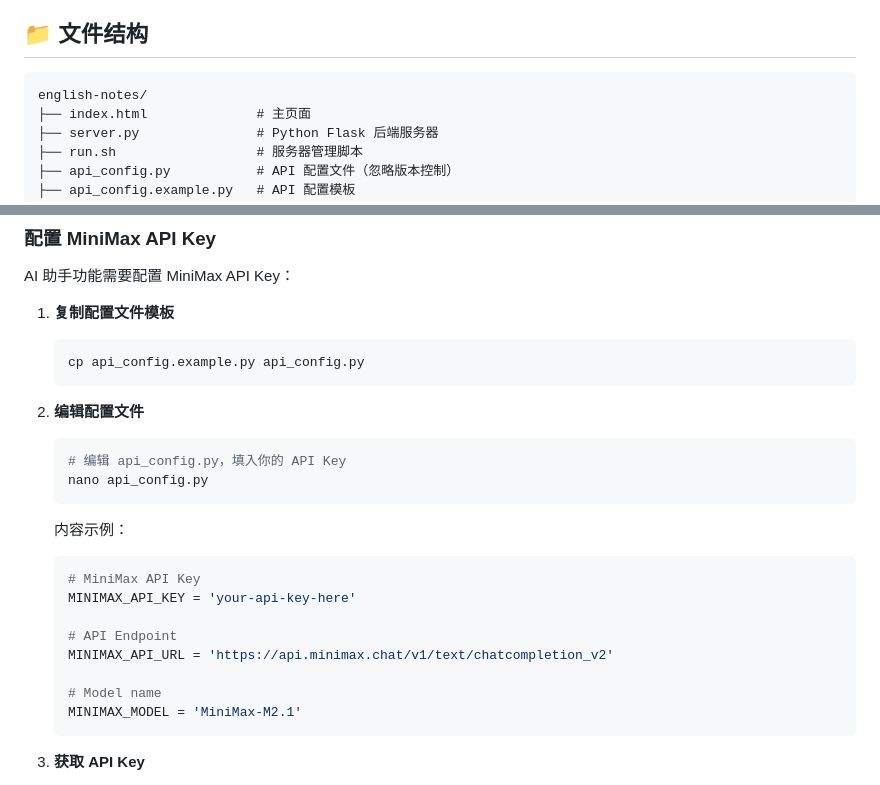
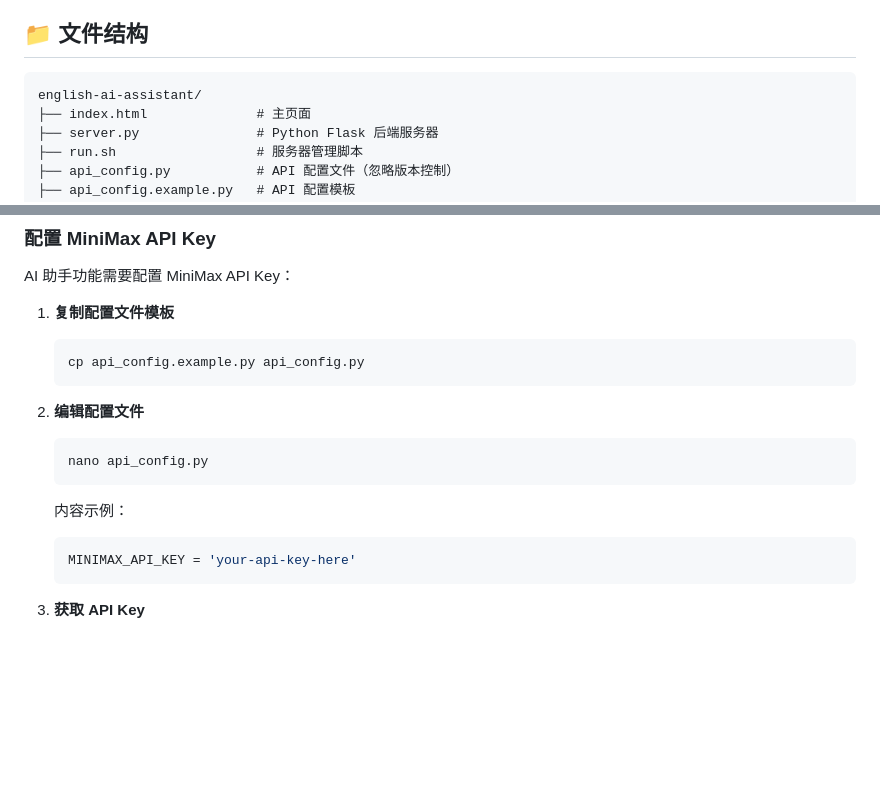
Before and after one commit to gerryyang2025/english-ai-assistant, a Markdown page: README.md, 2 parts joined by grey strips. GitHub-like rendering; blank space fills up the shorter version.

````diff
--- a/README.md
+++ b/README.md
@@ -50,7 +50,7 @@
 ## 📁 文件结构
 
 ```
-english-notes/
+english-ai-assistant/
 ├── index.html              # 主页面
 ├── server.py               # Python Flask 后端服务器
 ├── run.sh                  # 服务器管理脚本
@@ -163,20 +116,12 @@ AI 助手功能需要配置 MiniMax API Key：
 
 2. **编辑配置文件**
    ```bash
-   # 编辑 api_config.py，填入你的 API Key
    nano api_config.py
    ```
 
    内容示例：
    ```python
-   # MiniMax API Key
    MINIMAX_API_KEY = 'your-api-key-here'
-
-   # API Endpoint
-   MINIMAX_API_URL = 'https://api.minimax.chat/v1/text/chatcompletion_v2'
-
-   # Model name
-   MINIMAX_MODEL = 'MiniMax-M2.1'
    ```
 
 3. **获取 API Key**
````
Also changed, not shown: other parts of README.md (+16 -127 lines).
